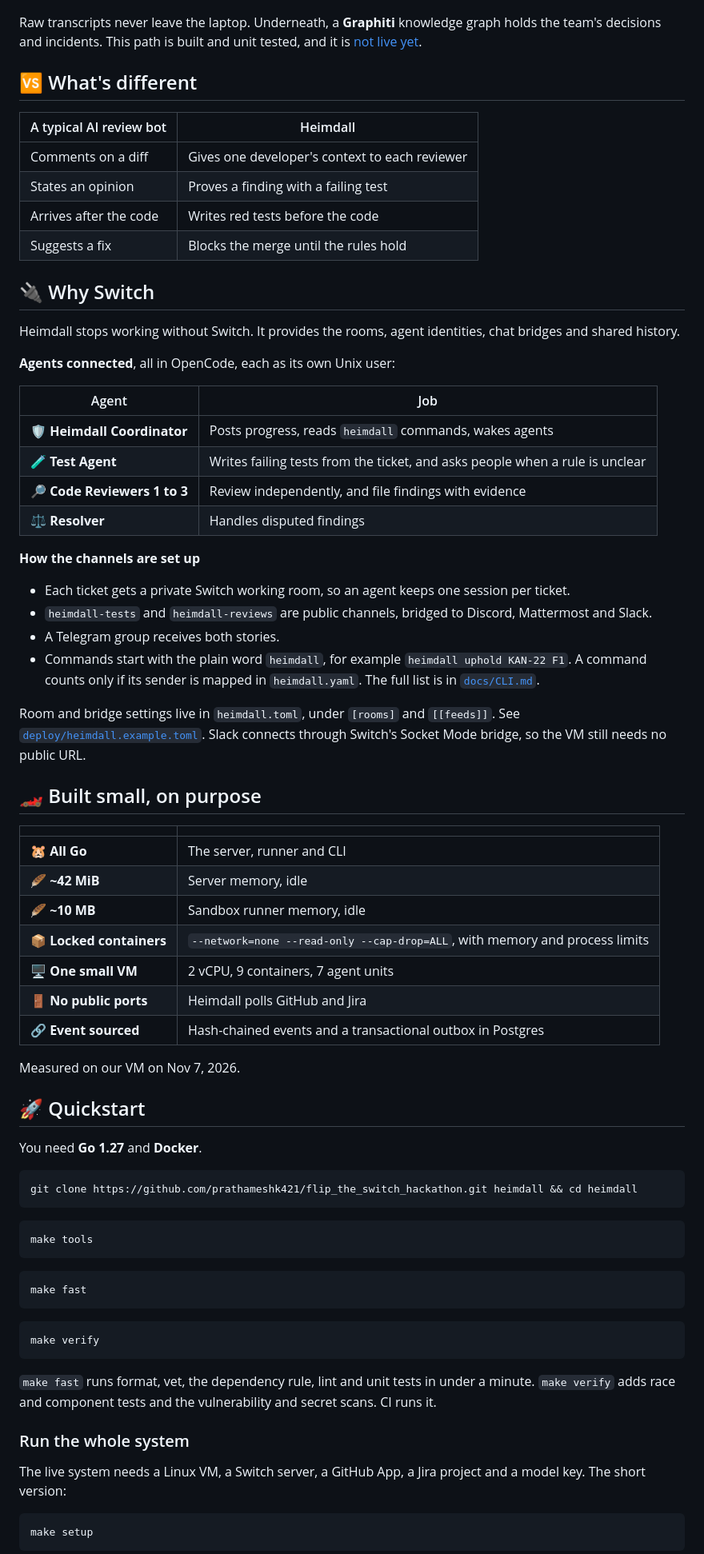
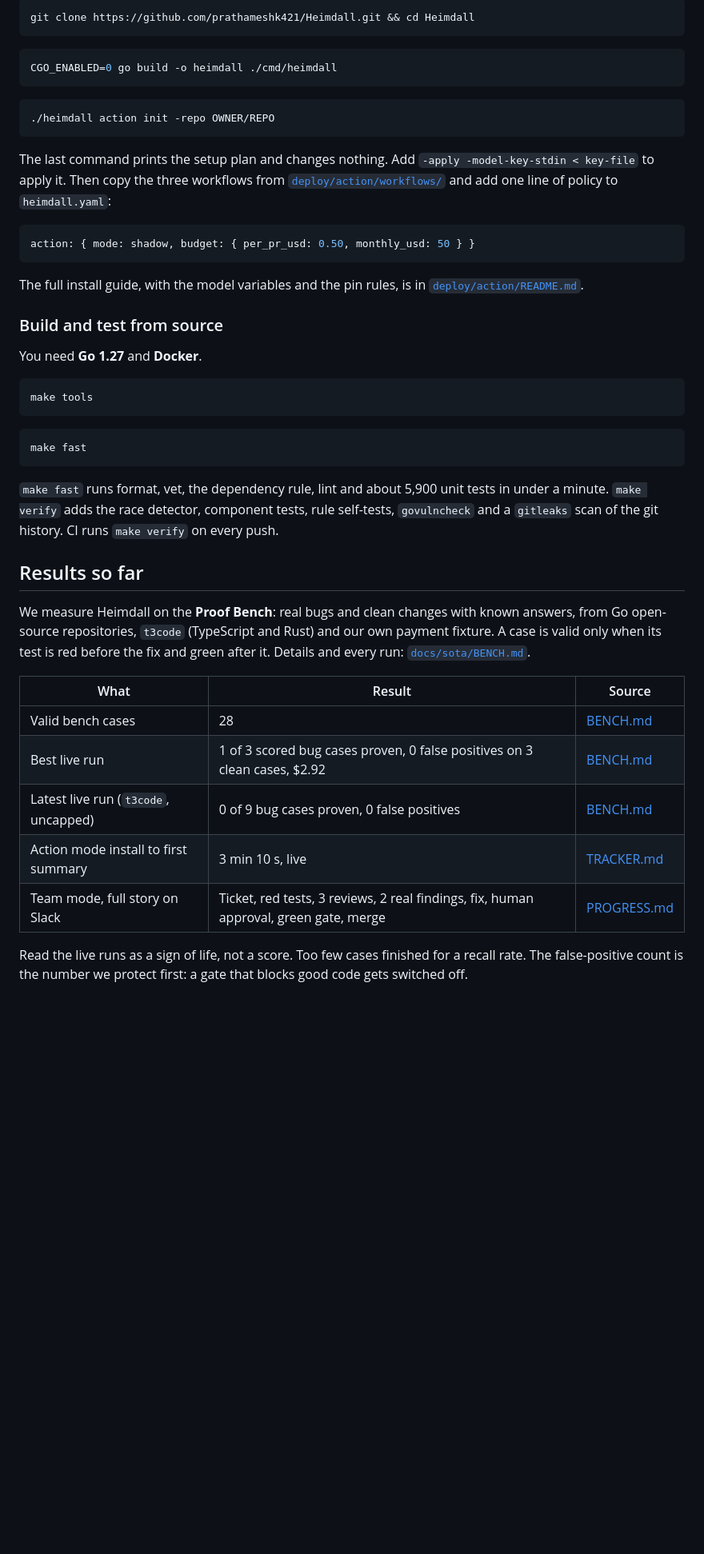
Before and after one commit to prathameshk421/Heimdall, a Markdown page: README.md, the part around one of its changes. Shown at 80% size. Rendered like a GitHub page; blank space fills up the shorter version.

````diff
--- a/README.md
+++ b/README.md
@@ -106,59 +118,29 @@ flowchart LR
+```bash
+git clone https://github.com/prathameshk421/Heimdall.git && cd Heimdall
 ```
 
-Raw transcripts never leave the laptop. Underneath, a **Graphiti** knowledge graph holds the team's decisions and incidents. This path is built and unit tested, and it is [not live yet](#-whats-live-today).
+```bash
+CGO_ENABLED=0 go build -o heimdall ./cmd/heimdall
+```
 
-## 🆚 What's different
+```bash
+./heimdall action init -repo OWNER/REPO
+```
 
-| A typical AI review bot | Heimdall |
-|---|---|
-| Comments on a diff | Gives one developer's context to each reviewer |
-| States an opinion | Proves a finding with a failing test |
-| Arrives after the code | Writes red tests before the code |
-| Suggests a fix | Blocks the merge until the rules hold |
+The last command prints the setup plan and changes nothing. Add `-apply -model-key-stdin < key-file` to apply it. Then
+copy the three workflows from [`deploy/action/workflows/`](deploy/action/workflows) and add one line of policy to
+`heimdall.yaml`:
 
-## 🔌 Why Switch
+```yaml
+action: { mode: shadow, budget: { per_pr_usd: 0.50, monthly_usd: 50 } }
+```
 
-Heimdall stops working without Switch. It provides the rooms, agent identities, chat bridges and shared history.
+The full install guide, with the model variables and the pin rules, is in
+[`deploy/action/README.md`](deploy/action/README.md).
 
-**Agents connected**, all in OpenCode, each as its own Unix user:
-
-| Agent | Job |
-|---|---|
-| 🛡️ **Heimdall Coordinator** | Posts progress, reads `heimdall` commands, wakes agents |
-| 🧪 **Test Agent** | Writes failing tests from the ticket, and asks people when a rule is unclear |
-| 🔎 **Code Reviewers 1 to 3** | Review independently, and file findings with evidence |
-| ⚖️ **Resolver** | Handles disputed findings |
-
-**How the channels are set up**
-
-- Each ticket gets a private Switch working room, so an agent keeps one session per ticket.
-- `heimdall-tests` and `heimdall-reviews` are public channels, bridged to Discord, Mattermost and Slack.
-- A Telegram group receives both stories.
-- Commands start with the plain word `heimdall`, for example `heimdall uphold KAN-22 F1`. A command counts only if its sender is mapped in `heimdall.yaml`. The full list is in [`docs/CLI.md`](docs/CLI.md#2-chat-and-pr-commands).
-
-Room and bridge settings live in `heimdall.toml`, under `[rooms]` and `[[feeds]]`. See [`deploy/heimdall.example.toml`](deploy/heimdall.example.toml). Slack connects through Switch's Socket Mode bridge, so the VM still needs no public URL.
-
-## 🏎️ Built small, on purpose
-
-| | |
-|---|---|
-| 🐹 **All Go** | The server, runner and CLI |
-| 🪶 **~42 MiB** | Server memory, idle |
-| 🪶 **~10 MB** | Sandbox runner memory, idle |
-| 📦 **Locked containers** | `--network=none --read-only --cap-drop=ALL`, with memory and process limits |
-| 🖥️ **One small VM** | 2 vCPU, 9 containers, 7 agent units |
-| 🚪 **No public ports** | Heimdall polls GitHub and Jira |
-| 🔗 **Event sourced** | Hash-chained events and a transactional outbox in Postgres |
-
-Measured on our VM on Nov 7, 2026.
-
-## 🚀 Quickstart
+### Build and test from source
 
 You need **Go 1.27** and **Docker**.
-
-```bash
-git clone https://github.com/prathameshk421/flip_the_switch_hackathon.git heimdall && cd heimdall
-```
 
 ```bash
 make tools
@@ -168,17 +150,24 @@ make tools
 make fast
 ```
 
-```bash
-make verify
-```
+`make fast` runs format, vet, the dependency rule, lint and about 5,900 unit tests in under a minute. `make verify` adds
+the race detector, component tests, rule self-tests, `govulncheck` and a `gitleaks` scan of the git history. CI runs
+`make verify` on every push.
 
-`make fast` runs format, vet, the dependency rule, lint and unit tests in under a minute. `make verify` adds race and component tests and the vulnerability and secret scans. CI runs it.
+## Results so far
 
-### Run the whole system
+We measure Heimdall on the **Proof Bench**: real bugs and clean changes with known answers, from Go open-source
+repositories, `t3code` (TypeScript and Rust) and our own payment fixture. A case is valid only when its test is red
+before the fix and green after it. Details and every run: [`docs/sota/BENCH.md`](docs/sota/BENCH.md).
 
-The live system needs a Linux VM, a Switch server, a GitHub App, a Jira project and a model key. The short version:
+| What | Result | Source |
+|---|---|---|
+| Valid bench cases | 28 | [BENCH.md](docs/sota/BENCH.md) |
+| Best live run | 1 of 3 scored bug cases proven, 0 false positives on 3 clean cases, $2.92 | [BENCH.md](docs/sota/BENCH.md) |
+| Latest live run (`t3code`, uncapped) | 0 of 9 bug cases proven, 0 false positives | [BENCH.md](docs/sota/BENCH.md) |
+| Action mode install to first summary | 3 min 10 s, live | [TRACKER.md](docs/product/TRACKER.md) |
+| Team mode, full story on Slack | Ticket, red tests, 3 reviews, 2 real findings, fix, human approval, green gate, merge | [PROGRESS.md](docs/PROGRESS.md) |
 
-```bash
-make setup
-```
+Read the live runs as a sign of life, not a score. Too few cases finished for a recall rate. The false-positive count
+is the number we protect first: a gate that blocks good code gets switched off.
 
````
Also changed, not shown: other parts of README.md (+144 -160 lines), .github/pull_request_template.md (added, +21 -0 lines), CODE_OF_CONDUCT.md (added, +68 -0 lines), CONTRIBUTING.md (added, +171 -0 lines), SECURITY.md (added, +61 -0 lines), docs/README.md (+2 -0 lines), docs/product/STRATEGY.md (+3 -3 lines), docs/assets/hero.png (added), 7 other files.
